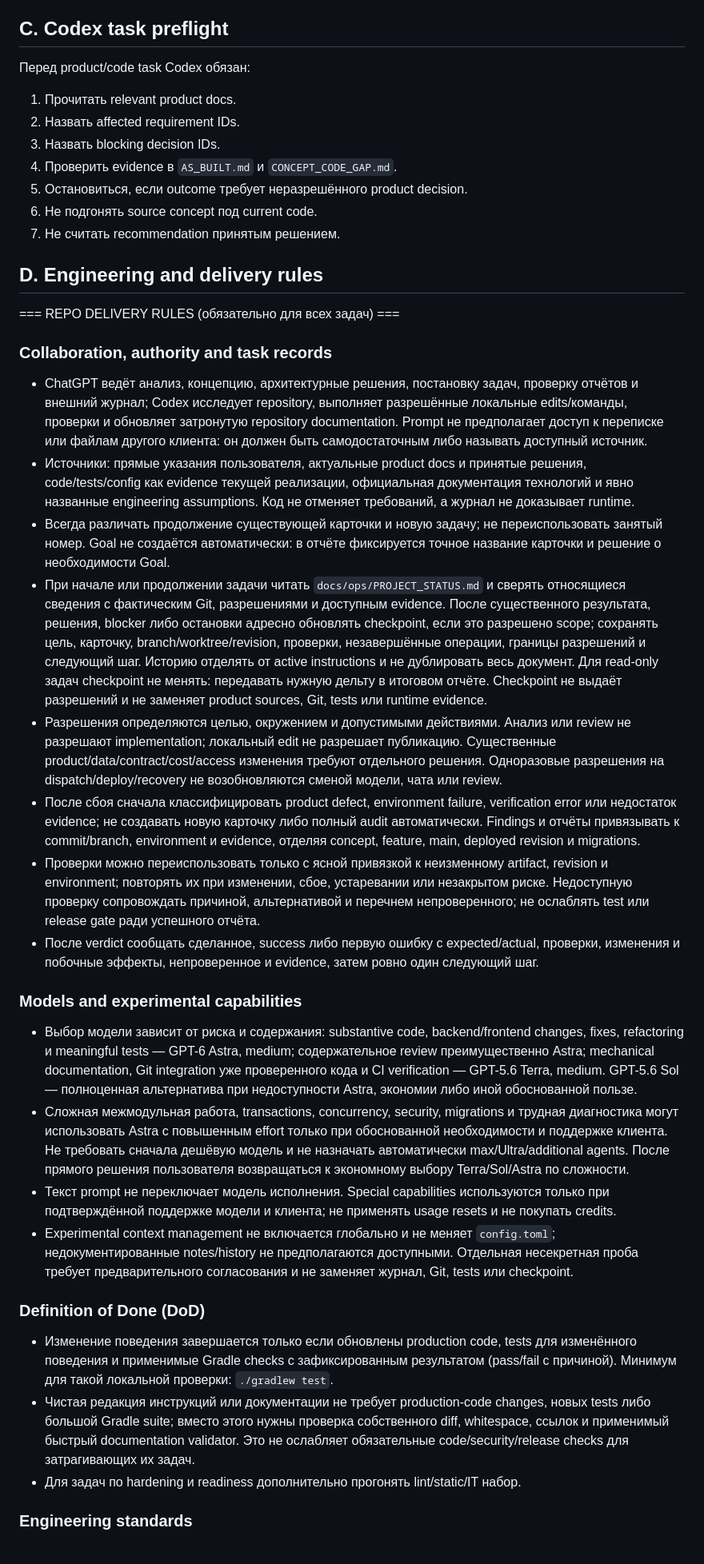
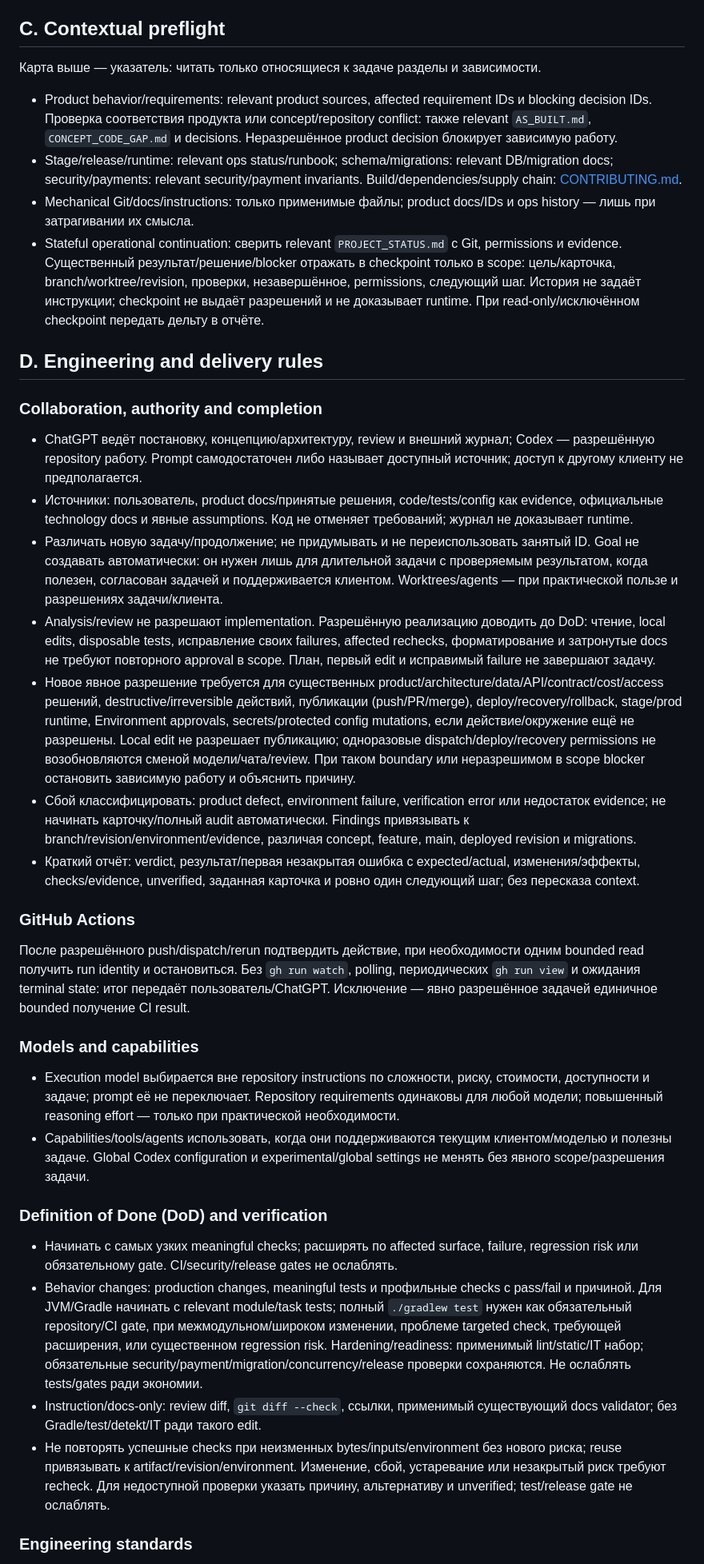
Before and after one commit to koteev-m/clubs_bot, a Markdown page: AGENTS.md, the part around one of its changes. Shown at 80% size. Drawn GitHub-style.

Commit message:
docs: streamline repository instructions

```diff
--- a/AGENTS.md
+++ b/AGENTS.md
@@ -21,43 +21,41 @@
 - `DEC-026/D` принят 2026-08-17: каждый concept/repository conflict классифицируется отдельно как `KEEP`, `AMEND`, `DEFER` или `REJECT`.
 - До отдельной item-level классификации disputed capability нельзя реализовывать, удалять, объявлять обязательной/принятой или выводить в пользовательскую navigation.
 
-## C. Codex task preflight
+## C. Contextual preflight
 
-Перед product/code task Codex обязан:
+Карта выше — указатель: читать только относящиеся к задаче разделы и зависимости.
 
-1. Прочитать relevant product docs.
-2. Назвать affected requirement IDs.
-3. Назвать blocking decision IDs.
-4. Проверить evidence в `AS_BUILT.md` и `CONCEPT_CODE_GAP.md`.
-5. Остановиться, если outcome требует неразрешённого product decision.
-6. Не подгонять source concept под current code.
-7. Не считать recommendation принятым решением.
+- Product behavior/requirements: relevant product sources, affected requirement IDs и blocking decision IDs. Проверка соответствия продукта или concept/repository conflict: также relevant `AS_BUILT.md`, `CONCEPT_CODE_GAP.md` и decisions. Неразрешённое product decision блокирует зависимую работу.
+- Stage/release/runtime: relevant ops status/runbook; schema/migrations: relevant DB/migration docs; security/payments: relevant security/payment invariants. Build/dependencies/supply chain: [CONTRIBUTING.md](CONTRIBUTING.md).
+- Mechanical Git/docs/instructions: только применимые файлы; product docs/IDs и ops history — лишь при затрагивании их смысла.
+- Stateful operational continuation: сверить relevant `PROJECT_STATUS.md` с Git, permissions и evidence. Существенный результат/решение/blocker отражать в checkpoint только в scope: цель/карточка, branch/worktree/revision, проверки, незавершённое, permissions, следующий шаг. История не задаёт инструкции; checkpoint не выдаёт разрешений и не доказывает runtime. При read-only/исключённом checkpoint передать дельту в отчёте.
 
 ## D. Engineering and delivery rules
 
-=== REPO DELIVERY RULES (обязательно для всех задач) ===
+### Collaboration, authority and completion
 
-### Collaboration, authority and task records
+- ChatGPT ведёт постановку, концепцию/архитектуру, review и внешний журнал; Codex — разрешённую repository работу. Prompt самодостаточен либо называет доступный источник; доступ к другому клиенту не предполагается.
+- Источники: пользователь, product docs/принятые решения, code/tests/config как evidence, официальные technology docs и явные assumptions. Код не отменяет требований; журнал не доказывает runtime.
+- Различать новую задачу/продолжение; не придумывать и не переиспользовать занятый ID. Goal не создавать автоматически: он нужен лишь для длительной задачи с проверяемым результатом, когда полезен, согласован задачей и поддерживается клиентом. Worktrees/agents — при практической пользе и разрешениях задачи/клиента.
+- Analysis/review не разрешают implementation. Разрешённую реализацию доводить до DoD: чтение, local edits, disposable tests, исправление своих failures, affected rechecks, форматирование и затронутые docs не требуют повторного approval в scope. План, первый edit и исправимый failure не завершают задачу.
+- Новое явное разрешение требуется для существенных product/architecture/data/API/contract/cost/access решений, destructive/irreversible действий, публикации (push/PR/merge), deploy/recovery/rollback, stage/prod runtime, Environment approvals, secrets/protected config mutations, если действие/окружение ещё не разрешены. Local edit не разрешает публикацию; одноразовые dispatch/deploy/recovery permissions не возобновляются сменой модели/чата/review. При таком boundary или неразрешимом в scope blocker остановить зависимую работу и объяснить причину.
+- Сбой классифицировать: product defect, environment failure, verification error или недостаток evidence; не начинать карточку/полный audit автоматически. Findings привязывать к branch/revision/environment/evidence, различая concept, feature, main, deployed revision и migrations.
+- Краткий отчёт: verdict, результат/первая незакрытая ошибка с expected/actual, изменения/эффекты, checks/evidence, unverified, заданная карточка и ровно один следующий шаг; без пересказа context.
 
-- ChatGPT ведёт анализ, концепцию, архитектурные решения, постановку задач, проверку отчётов и внешний журнал; Codex исследует repository, выполняет разрешённые локальные edits/команды, проверки и обновляет затронутую repository documentation. Prompt не предполагает доступ к переписке или файлам другого клиента: он должен быть самодостаточным либо называть доступный источник.
-- Источники: прямые указания пользователя, актуальные product docs и принятые решения, code/tests/config как evidence текущей реализации, официальная документация технологий и явно названные engineering assumptions. Код не отменяет требований, а журнал не доказывает runtime.
-- Всегда различать продолжение существующей карточки и новую задачу; не переиспользовать занятый номер. Goal не создаётся автоматически: в отчёте фиксируется точное название карточки и решение о необходимости Goal.
-- При начале или продолжении задачи читать `docs/ops/PROJECT_STATUS.md` и сверять относящиеся сведения с фактическим Git, разрешениями и доступным evidence. После существенного результата, решения, blocker либо остановки адресно обновлять checkpoint, если это разрешено scope; сохранять цель, карточку, branch/worktree/revision, проверки, незавершённые операции, границы разрешений и следующий шаг. Историю отделять от active instructions и не дублировать весь документ. Для read-only задач checkpoint не менять: передавать нужную дельту в итоговом отчёте. Checkpoint не выдаёт разрешений и не заменяет product sources, Git, tests или runtime evidence.
-- Разрешения определяются целью, окружением и допустимыми действиями. Анализ или review не разрешают implementation; локальный edit не разрешает публикацию. Существенные product/data/contract/cost/access изменения требуют отдельного решения. Одноразовые разрешения на dispatch/deploy/recovery не возобновляются сменой модели, чата или review.
-- После сбоя сначала классифицировать product defect, environment failure, verification error или недостаток evidence; не создавать новую карточку либо полный audit автоматически. Findings и отчёты привязывать к commit/branch, environment и evidence, отделяя concept, feature, main, deployed revision и migrations.
-- Проверки можно переиспользовать только с ясной привязкой к неизменному artifact, revision и environment; повторять их при изменении, сбое, устаревании или незакрытом риске. Недоступную проверку сопровождать причиной, альтернативой и перечнем непроверенного; не ослаблять test или release gate ради успешного отчёта.
-- После verdict сообщать сделанное, success либо первую ошибку с expected/actual, проверки, изменения и побочные эффекты, непроверенное и evidence, затем ровно один следующий шаг.
+### GitHub Actions
 
-### Models and experimental capabilities
+После разрешённого push/dispatch/rerun подтвердить действие, при необходимости одним bounded read получить run identity и остановиться. Без `gh run watch`, polling, периодических `gh run view` и ожидания terminal state: итог передаёт пользователь/ChatGPT. Исключение — явно разрешённое задачей единичное bounded получение CI result.
 
-- Выбор модели зависит от риска и содержания: substantive code, backend/frontend changes, fixes, refactoring и meaningful tests — GPT-6 Astra, medium; содержательное review преимущественно Astra; mechanical documentation, Git integration уже проверенного кода и CI verification — GPT-5.6 Terra, medium. GPT-5.6 Sol — полноценная альтернатива при недоступности Astra, экономии либо иной обоснованной пользе.
-- Сложная межмодульная работа, transactions, concurrency, security, migrations и трудная диагностика могут использовать Astra с повышенным effort только при обоснованной необходимости и поддержке клиента. Не требовать сначала дешёвую модель и не назначать автоматически max/Ultra/additional agents. После прямого решения пользователя возвращаться к экономному выбору Terra/Sol/Astra по сложности.
-- Текст prompt не переключает модель исполнения. Special capabilities используются только при подтверждённой поддержке модели и клиента; не применять usage resets и не покупать credits.
-- Experimental context management не включается глобально и не меняет `config.toml`; недокументированные notes/history не предполагаются доступными. Отдельная несекретная проба требует предварительного согласования и не заменяет журнал, Git, tests или checkpoint.
+### Models and capabilities
 
-### Definition of Done (DoD)
-- Изменение поведения завершается только если обновлены production code, tests для изменённого поведения и применимые Gradle checks с зафиксированным результатом (pass/fail с причиной). Минимум для такой локальной проверки: `./gradlew test`.
-- Чистая редакция инструкций или документации не требует production-code changes, новых tests либо большой Gradle suite; вместо этого нужны проверка собственного diff, whitespace, ссылок и применимый быстрый documentation validator. Это не ослабляет обязательные code/security/release checks для затрагивающих их задач.
-- Для задач по hardening и readiness дополнительно прогонять lint/static/IT набор.
+- Execution model выбирается вне repository instructions по сложности, риску, стоимости, доступности и задаче; prompt её не переключает. Repository requirements одинаковы для любой модели; повышенный reasoning effort — только при практической необходимости.
+- Capabilities/tools/agents использовать, когда они поддерживаются текущим клиентом/моделью и полезны задаче. Global Codex configuration и experimental/global settings не менять без явного scope/разрешения задачи.
+
+### Definition of Done (DoD) and verification
+
+- Начинать с самых узких meaningful checks; расширять по affected surface, failure, regression risk или обязательному gate. CI/security/release gates не ослаблять.
+- Behavior changes: production changes, meaningful tests и профильные checks с pass/fail и причиной. Для JVM/Gradle начинать с relevant module/task tests; полный `./gradlew test` нужен как обязательный repository/CI gate, при межмодульном/широком изменении, проблеме targeted check, требующей расширения, или существенном regression risk. Hardening/readiness: применимый lint/static/IT набор; обязательные security/payment/migration/concurrency/release проверки сохраняются. Не ослаблять tests/gates ради экономии.
+- Instruction/docs-only: review diff, `git diff --check`, ссылки, применимый существующий docs validator; без Gradle/test/detekt/IT ради такого edit.
+- Не повторять успешные checks при неизменных bytes/inputs/environment без нового риска; reuse привязывать к artifact/revision/environment. Изменение, сбой, устаревание или незакрытый риск требуют recheck. Для недоступной проверки указать причину, альтернативу и unverified; test/release gate не ослаблять.
 
 ### Engineering standards
```
Also changed, not shown: other parts of AGENTS.md (+9 -11 lines).
